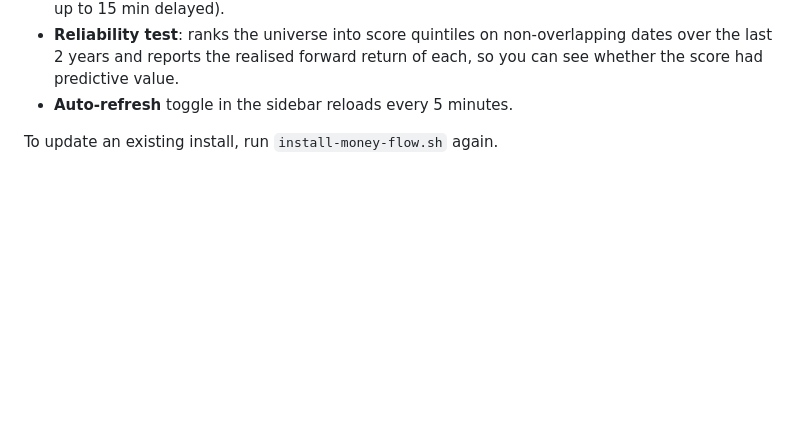
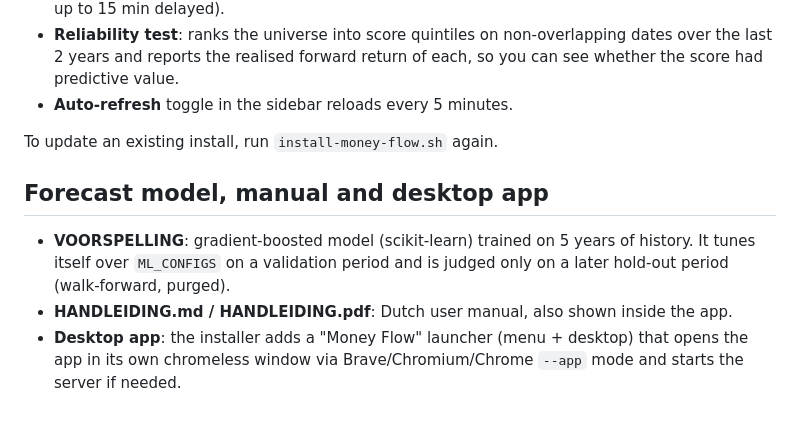
Before and after one commit to McLovin42069/Tramp-iOS, a Markdown page: money-flow-command-center/README.md, the part around the change. Drawn GitHub-style; blank space fills up the shorter version.

```diff
--- a/money-flow-command-center/README.md
+++ b/money-flow-command-center/README.md
@@ -74,3 +74,11 @@ Not investment advice.
 - **Auto-refresh** toggle in the sidebar reloads every 5 minutes.
 
 To update an existing install, run `install-money-flow.sh` again.
+
+## Forecast model, manual and desktop app
+
+- **VOORSPELLING**: gradient-boosted model (scikit-learn) trained on 5 years of history. It tunes itself over
+  `ML_CONFIGS` on a validation period and is judged only on a later hold-out period (walk-forward, purged).
+- **HANDLEIDING.md / HANDLEIDING.pdf**: Dutch user manual, also shown inside the app.
+- **Desktop app**: the installer adds a "Money Flow" launcher (menu + desktop) that opens the app in its own
+  chromeless window via Brave/Chromium/Chrome `--app` mode and starts the server if needed.
```
Also changed, not shown: money-flow-command-center/HANDLEIDING.md (added, +237 -0 lines), money-flow-command-center/docs/deepdive.png (added), money-flow-command-center/docs/heatmap.png (added), money-flow-command-center/docs/signalen.png (added), money-flow-command-center/docs/voorspelling.png (added), 7 other files.
